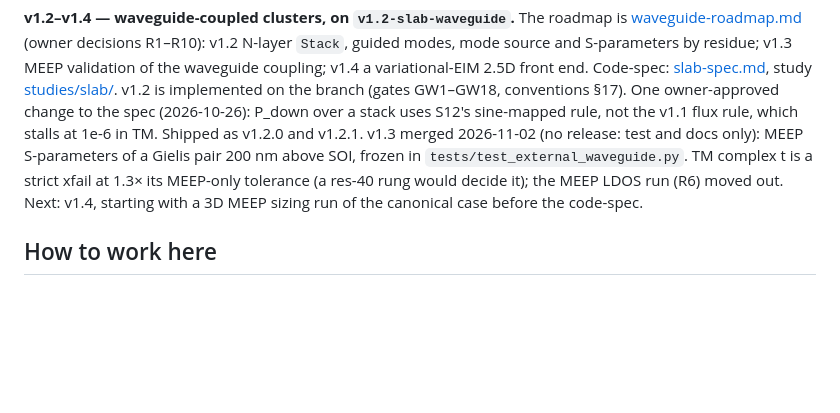
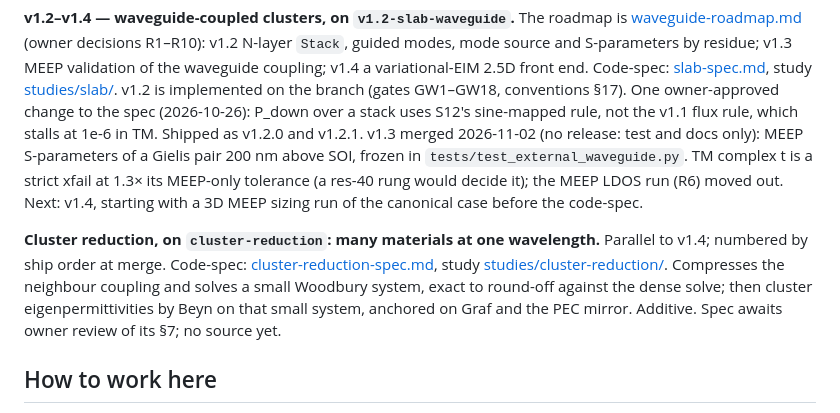
Before and after one commit to claudio-sc/pysie2d, a Markdown page: CLAUDE.md, the part around the change. Rendered like a GitHub page; blank space fills up the shorter version.

```diff
--- a/CLAUDE.md
+++ b/CLAUDE.md
@@ -263,6 +263,15 @@ a strict xfail at 1.3× its MEEP-only tolerance (a res-40 rung would decide it);
 the MEEP LDOS run (R6) moved out. Next: v1.4, starting with a 3D MEEP sizing run
 of the canonical case before the code-spec.
 
+**Cluster reduction, on `cluster-reduction`: many materials at one wavelength.**
+Parallel to v1.4; numbered by ship order at merge. Code-spec:
+[cluster-reduction-spec.md](docs/design/cluster-reduction-spec.md), study
+[studies/cluster-reduction/](docs/design/studies/cluster-reduction/README.md).
+Compresses the neighbour coupling and solves a small Woodbury system, exact to
+round-off against the dense solve; then cluster eigenpermittivities by Beyn on that
+small system, anchored on Graf and the PEC mirror. Additive. Spec awaits owner
+review of its §7; no source yet.
+
 ## How to work here
 
 - **Think before coding.** State assumptions explicitly; if a request admits
```
Also changed, not shown: docs/design/README.md (+1 -0 lines), docs/design/cluster-reduction-spec.md (added, +265 -0 lines).
